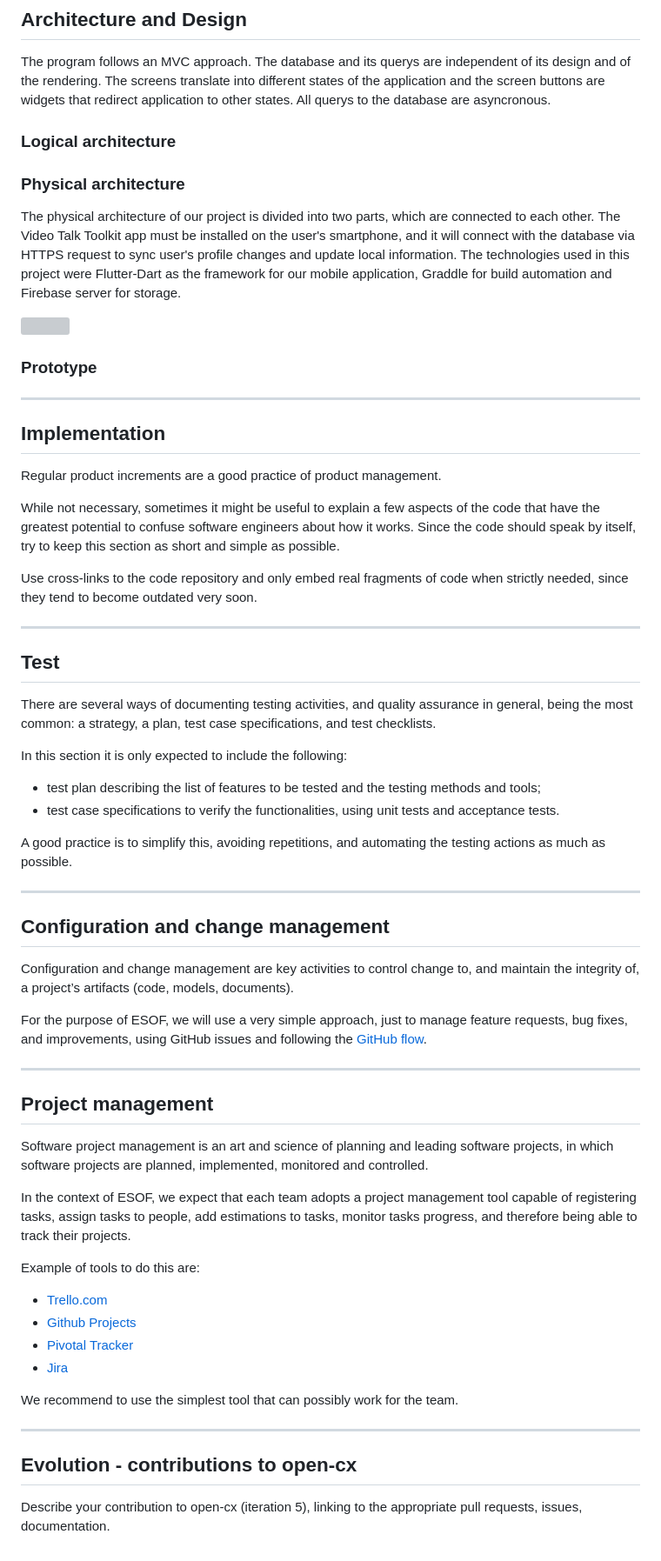
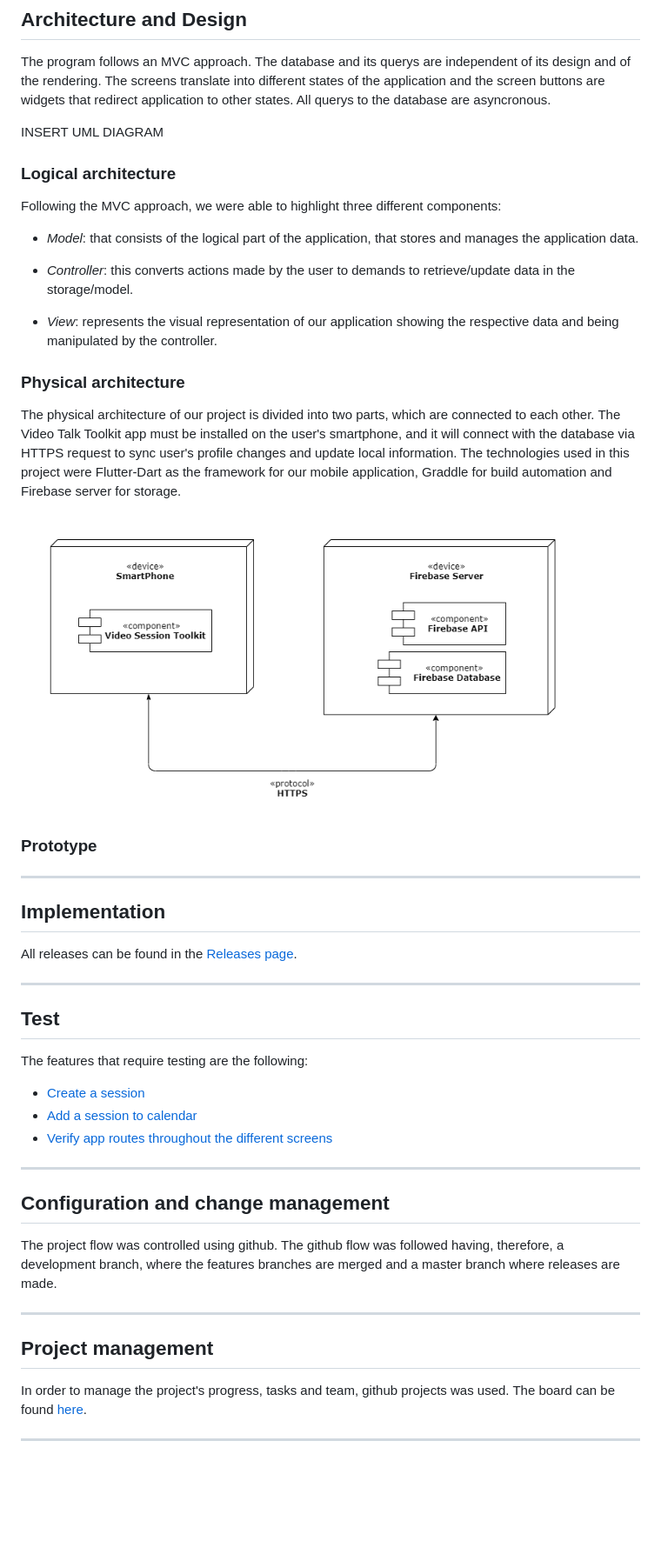
Before and after one commit to FEUP-ESOF-2020-21/open-cx-t1g5-esoflers, a Markdown page: Development-Report.md, the part around the change printed below. Shown: that part at 87% size. Rendered like a GitHub page; blank space fills up the shorter version; grey boxes are pictures that could not be loaded.

```diff
--- a/Development-Report.md
+++ b/Development-Report.md
@@ -357,31 +358,26 @@ INSERT UML DIAGRAM
 ## Architecture and Design
 
 The program follows an MVC approach. The database and its querys are independent of its design and of the rendering. The screens translate into different states of the application and the screen buttons are widgets that redirect application to other states. All querys to the database are asyncronous.
-<!-- The architecture of a software system encompasses the set of key decisions about its overall organization.
 
-A well written architecture document is brief but reduces the amount of time it takes new programmers to a project to understand the code to feel able to make modifications and enhancements.
-
-To document the architecture requires describing the decomposition of the system in their parts (high-level components) and the key behaviors and collaborations between them.
-
-In this section you should start by briefly describing the overall components of the project and their interrelations. You should also describe how you solved typical problems you may have encountered, pointing to well-known architectural and design patterns, if applicable. -->
+INSERT UML DIAGRAM
 
 ### Logical architecture
 
-<!--The purpose of this subsection is to document the high-level logical structure of the code, using a UML diagram with logical packages, without the worry of allocating to components, processes or machines.
+Following the MVC approach, we were able to highlight three different components:
 
-It can be beneficial to present the system both in a horizontal or vertical decomposition:
+- *Model*: that consists of the logical part of the application, that stores and manages the application data.
 
-* horizontal decomposition may define layers and implementation concepts, such as the user interface, business logic and concepts;
-* vertical decomposition can define a hierarchy of subsystems that cover all layers of implementation.-->
+- *Controller*: this converts actions made by the user to demands to retrieve/update data in the storage/model.
+
+- *View*: represents the visual representation of our application showing the respective data and being manipulated by the controller.
 
 ### Physical architecture
 
 The physical architecture of our project is divided into two parts, which are connected to each other.
-The Video Talk Toolkit app must be installed on the user's smartphone, and it
-will connect with the database via HTTPS request to sync user's profile changes and update local information.
+The Video Talk Toolkit app must be installed on the user's smartphone, and it will connect with the database via HTTPS request to sync user's profile changes and update local information.
 The technologies used in this project were Flutter-Dart as the framework for our mobile application, Graddle for build automation and Firebase server for storage.
 
-![](/home/luis/Documentos/FEUP/ESOF/T1G5/physical_architecture.png)
+![](./physical_architecture.png)
 
 <!--The goal of this subsection is to document the high-level physical structure of the software system (machines, connections, software components installed, and their dependencies) using UML deployment diagrams or component diagrams (separate or integrated), showing the physical structure of the system.
 
@@ -397,38 +393,38 @@ In this subsection please describe in more detail which, and how, user(s) story(
 
 ## Implementation
 
-Regular product increments are a good practice of product management.
-
-While not necessary, sometimes it might be useful to explain a few aspects of the code that have the greatest potential to confuse software engineers about how it works. Since the code should speak by itself, try to keep this section as short and simple as possible.
-
-Use cross-links to the code repository and only embed real fragments of code when strictly needed, since they tend to become outdated very soon.
+All releases can be found in the [Releases page](https://github.com/FEUP-ESOF-2020-21/open-cx-t1g5-esoflers/releases).
 
 ---
 
 ## Test
 
-There are several ways of documenting testing activities, and quality assurance in general, being the most common: a strategy, a plan, test case specifications, and test checklists.
+The features that require testing are the following:
+* [Create a session](#acceptance-tests-1)
+* [Add a session to calendar](#acceptance-tests-2)
+* [Verify app routes throughout the different screens](#acceptance-tests)
+
+<!-- There are several ways of documenting testing activities, and quality assurance in general, being the most common: a strategy, a plan, test case specifications, and test checklists.
 
 In this section it is only expected to include the following:
 
 * test plan describing the list of features to be tested and the testing methods and tools;
 * test case specifications to verify the functionalities, using unit tests and acceptance tests.
 
-A good practice is to simplify this, avoiding repetitions, and automating the testing actions as much as possible.
+A good practice is to simplify this, avoiding repetitions, and automating the testing actions as much as possible. -->
 
 ---
 
 ## Configuration and change management
 
-Configuration and change management are key activities to control change to, and maintain the integrity of, a project’s artifacts (code, models, documents).
-
-For the purpose of ESOF, we will use a very simple approach, just to manage feature requests, bug fixes, and improvements, using GitHub issues and following the [GitHub flow](https://guides.github.com/introduction/flow/).
+The project flow was controlled using github. The github flow was followed having, therefore, a development branch, where the features branches are merged and a master branch where releases are made.
 
 ---
 
 ## Project management
 
-Software project management is an art and science of planning and leading software projects, in which software projects are planned, implemented, monitored and controlled.
+In order to manage the project's progress, tasks and team, github projects was used. The board can be found [here](https://github.com/FEUP-ESOF-2020-21/open-cx-t1g5-esoflers/projects/1).
+<!--Software project management is an art and science of planning and leading software projects, in which software projects are planned, implemented, monitored and controlled.
 
 In the context of ESOF, we expect that each team adopts a project management tool capable of registering tasks, assign tasks to people, add estimations to tasks, monitor tasks progress, and therefore being able to track their projects.
 
@@ -439,10 +435,10 @@ Example of tools to do this are:
 * [Pivotal Tracker](https://www.pivotaltracker.com)
 * [Jira](https://www.atlassian.com/software/jira)
 
-We recommend to use the simplest tool that can possibly work for the team.
+We recommend to use the simplest tool that can possibly work for the team.-->
 
 ---
 
-## Evolution - contributions to open-cx
+<!--## Evolution - contributions to open-cx
 
-Describe your contribution to open-cx (iteration 5), linking to the appropriate pull requests, issues, documentation.
+Describe your contribution to open-cx (iteration 5), linking to the appropriate pull requests, issues, documentation.-->
```
Also changed, not shown: other parts of Development-Report.md (+45 -44 lines), domain_model.png (added).
